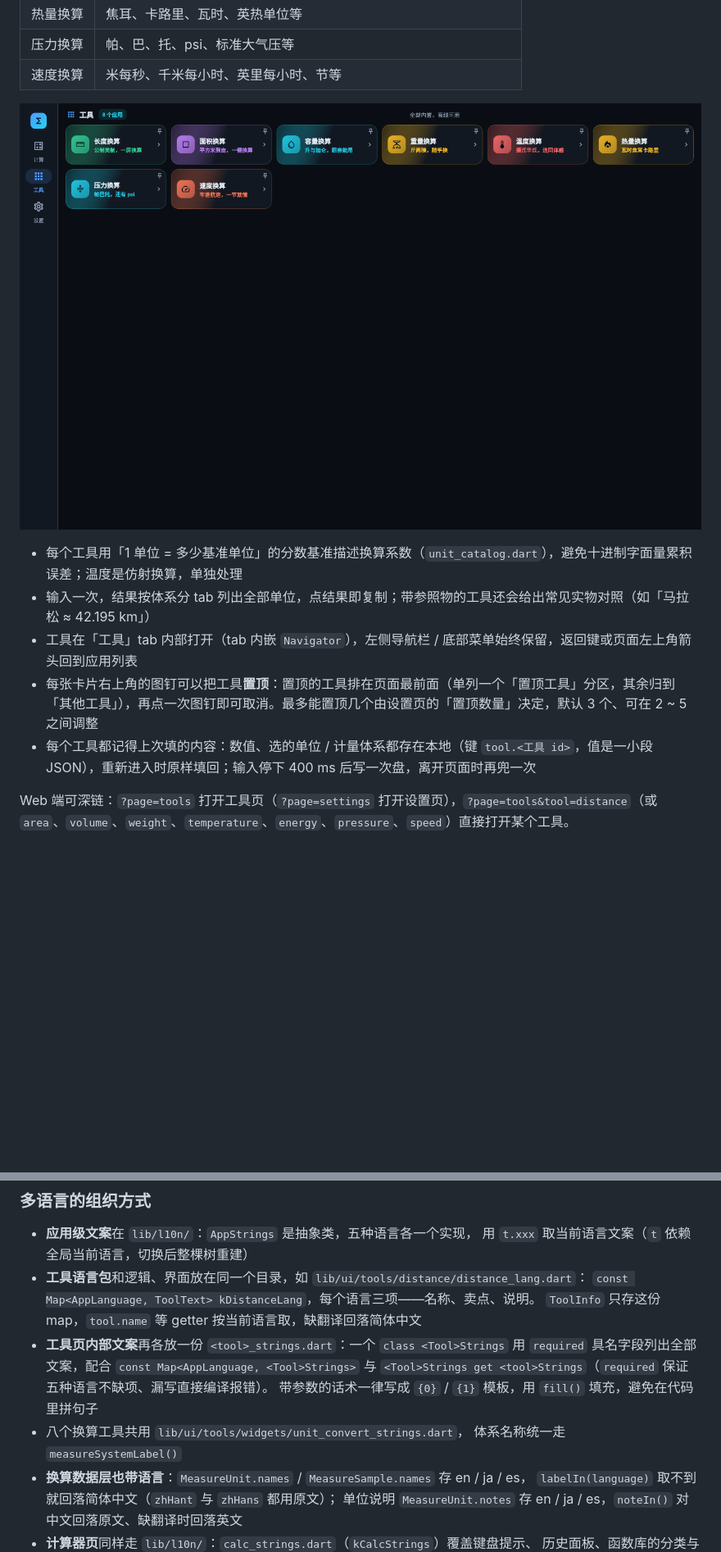
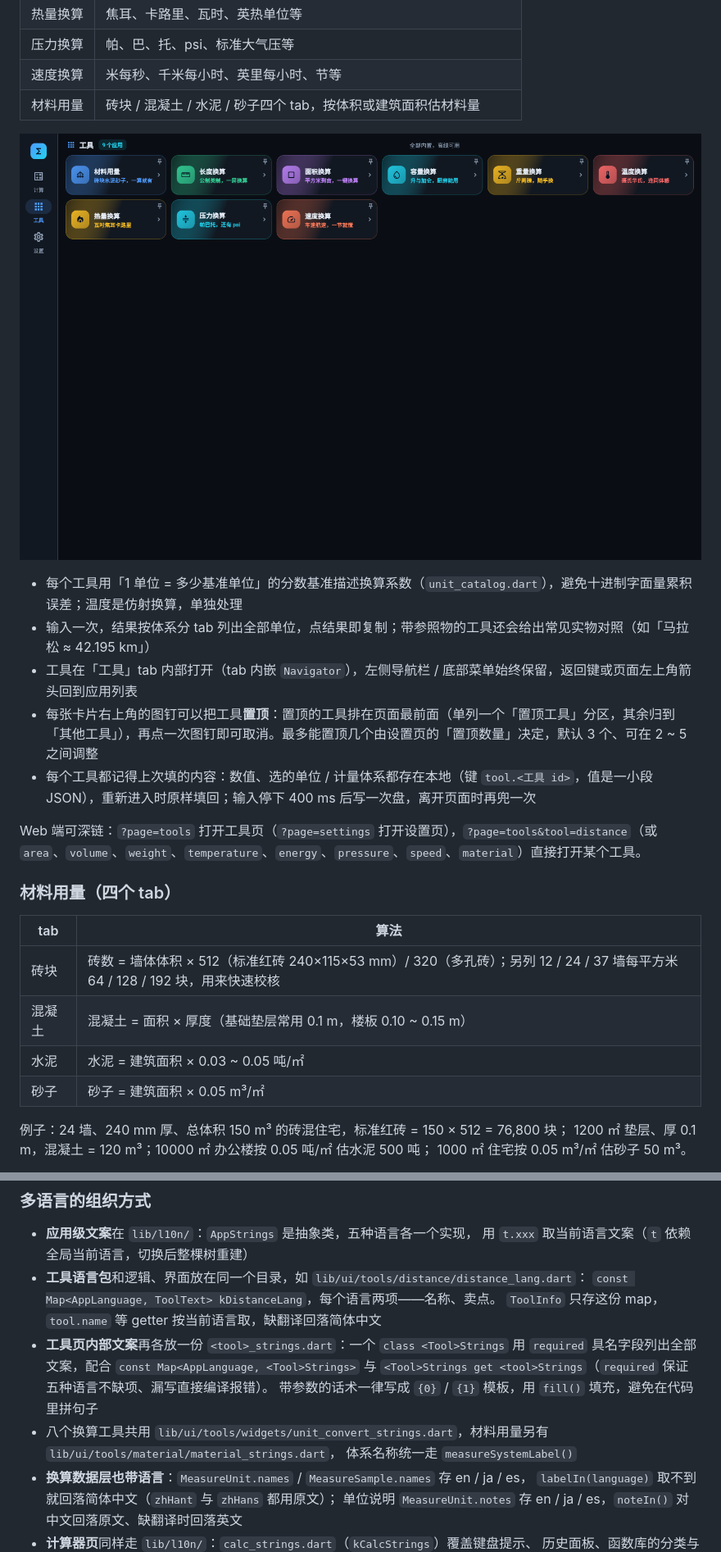
Before and after one commit to freewu/engineering-assistant, a Markdown page: README.md, 2 parts joined by grey strips. Shown at 82% size. Drawn GitHub-style; pictures changed too: docs/screenshots/tools.png; blank space fills up the shorter version.

```diff
--- a/README.md
+++ b/README.md
@@ -50,6 +50,7 @@
 | 热量换算 | 焦耳、卡路里、瓦时、英热单位等 |
 | 压力换算 | 帕、巴、托、psi、标准大气压等 |
 | 速度换算 | 米每秒、千米每小时、英里每小时、节等 |
+| 材料用量 | 砖块 / 混凝土 / 水泥 / 砂子四个 tab，按体积或建筑面积估材料量 |
 
 ![工具](docs/screenshots/tools.png)
 
@@ -59,4 +60,18 @@
 - 每张卡片右上角的图钉可以把工具**置顶**：置顶的工具排在页面最前面（单列一个「置顶工具」分区，其余归到「其他工具」），再点一次图钉即可取消。最多能置顶几个由设置页的「置顶数量」决定，默认 3 个、可在 2 ~ 5 之间调整
 - 每个工具都记得上次填的内容：数值、选的单位 / 计量体系都存在本地（键 `tool.<工具 id>`，值是一小段 JSON），重新进入时原样填回；输入停下 400 ms 后写一次盘，离开页面时再兜一次
 
-Web 端可深链：`?page=tools` 打开工具页（`?page=settings` 打开设置页），`?page=tools&tool=distance`（或 `area`、`volume`、`weight`、`temperature`、`energy`、`pressure`、`speed`）直接打开某个工具。
+Web 端可深链：`?page=tools` 打开工具页（`?page=settings` 打开设置页），`?page=tools&tool=distance`（或 `area`、`volume`、`weight`、`temperature`、`energy`、`pressure`、`speed`、`material`）直接打开某个工具。
+
+### 材料用量（四个 tab）
+
+| tab | 算法 |
+| --- | --- |
+| 砖块 | 砖数 = 墙体体积 × 512（标准红砖 240×115×53 mm）/ 320（多孔砖）；另列 12 / 24 / 37 墙每平方米 64 / 128 / 192 块，用来快速校核 |
+| 混凝土 | 混凝土 = 面积 × 厚度（基础垫层常用 0.1 m，楼板 0.10 ~ 0.15 m） |
+| 水泥 | 水泥 = 建筑面积 × 0.03 ~ 0.05 吨/㎡ |
+| 砂子 | 砂子 = 建筑面积 × 0.05 m³/㎡ |
+
+例子：24 墙、240 mm 厚、总体积 150 m³ 的砖混住宅，标准红砖 = 150 × 512 = 76,800 块；
+1200 ㎡ 垫层、厚 0.1 m，混凝土 = 120 m³；10000 ㎡ 办公楼按 0.05 吨/㎡ 估水泥 500 吨；
+1000 ㎡ 住宅按 0.05 m³/㎡ 估砂子 50 m³。
+
@@ -99,13 +118,14 @@ Web 端可深链：`?page=settings` 直接打开设置页，`?page=tools` 同理
 - **应用级文案**在 `lib/l10n/`：`AppStrings` 是抽象类，五种语言各一个实现，
   用 `t.xxx` 取当前语言文案（`t` 依赖全局当前语言，切换后整棵树重建）
 - **工具语言包**和逻辑、界面放在同一个目录，如 `lib/ui/tools/distance/distance_lang.dart`：
-  `const Map<AppLanguage, ToolText> kDistanceLang`，每个语言三项——名称、卖点、说明。
+  `const Map<AppLanguage, ToolText> kDistanceLang`，每个语言两项——名称、卖点。
   `ToolInfo` 只存这份 map，`tool.name` 等 getter 按当前语言取，缺翻译回落简体中文
 - **工具页内部文案**再各放一份 `<tool>_strings.dart`：一个 `class <Tool>Strings`
   用 `required` 具名字段列出全部文案，配合 `const Map<AppLanguage, <Tool>Strings>`
   与 `<Tool>Strings get <tool>Strings`（`required` 保证五种语言不缺项、漏写直接编译报错）。
   带参数的话术一律写成 `{0}` / `{1}` 模板，用 `fill()` 填充，避免在代码里拼句子
-- 八个换算工具共用 `lib/ui/tools/widgets/unit_convert_strings.dart`，
+- 八个换算工具共用 `lib/ui/tools/widgets/unit_convert_strings.dart`，材料用量另有
+  `lib/ui/tools/material/material_strings.dart`，
   体系名称统一走 `measureSystemLabel()`
 - **换算数据层也带语言**：`MeasureUnit.names` / `MeasureSample.names` 存 en / ja / es，
   `labelIn(language)` 取不到就回落简体中文（`zhHant` 与 `zhHans` 都用原文）；
```
Also changed, not shown: other parts of README.md (+6 -2 lines), AGENTS.md (+4 -4 lines), docs/screenshots/material.png (added), 9 other files.
